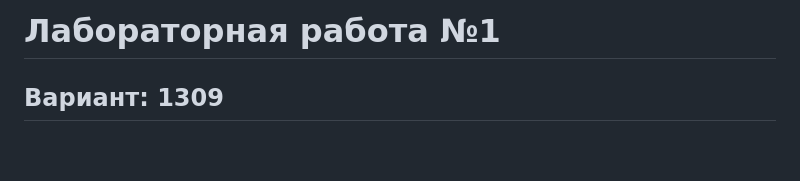
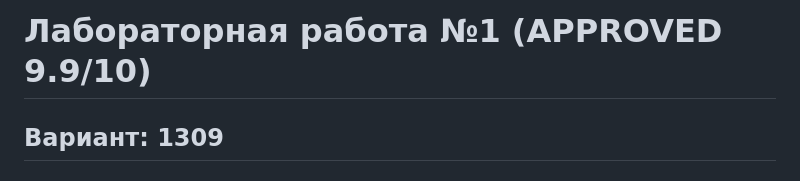
Before and after one commit to SoCloseToHeaven/itmo_web_ajax, a Markdown page: README.md, the part around the change. Drawn GitHub-style; blank space fills up the shorter version.

Commit message:
approved version

```diff
--- a/README.md
+++ b/README.md
@@ -1,4 +1,4 @@
-# Лабораторная работа №1
+# Лабораторная работа №1 (APPROVED 9.9/10)
 ## Вариант: 1309
 ## Test [here](https://se.ifmo.ru/~s368459/lab1/)!
 
```
